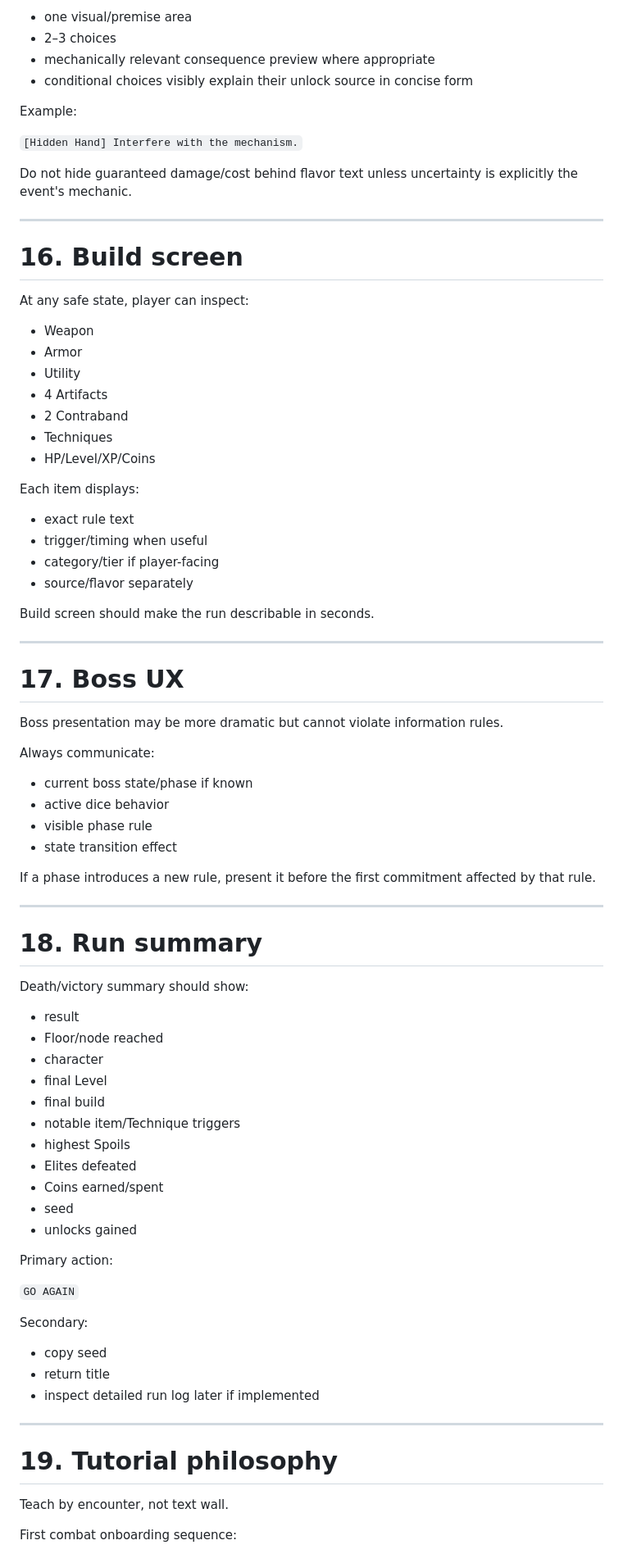
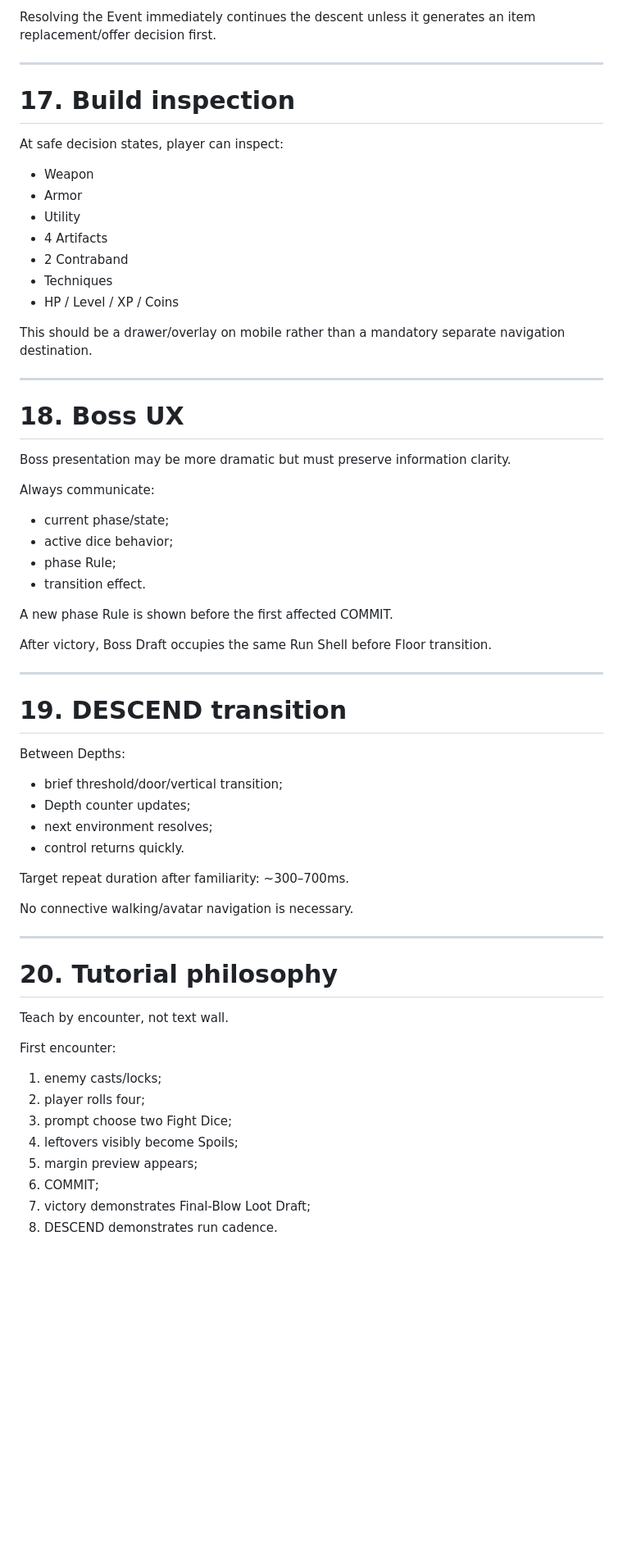
Before and after one commit to HarrowHaus/As-Above-Roll-Below, a Markdown page: docs/UI_UX_FLOW_SPEC.md, the part around one of its changes. Shown at 82% size. Drawn GitHub-style; blank space fills up the shorter version.

```diff
--- a/docs/UI_UX_FLOW_SPEC.md
+++ b/docs/UI_UX_FLOW_SPEC.md
@@ -310,86 +329,64 @@ Event screen:
 
-- one visual/premise area
-- 2–3 choices
-- mechanically relevant consequence preview where appropriate
-- conditional choices visibly explain their unlock source in concise form
-
-Example:
-
-`[Hidden Hand] Interfere with the mechanism.`
-
-Do not hide guaranteed damage/cost behind flavor text unless uncertainty is explicitly the event's mechanic.
+Resolving the Event immediately continues the descent unless it generates an item replacement/offer decision first.
 
 ---
 
-# 16. Build screen
+# 17. Build inspection
 
-At any safe state, player can inspect:
-
+At safe decision states, player can inspect:
 - Weapon
 - Armor
 - Utility
 - 4 Artifacts
 - 2 Contraband
 - Techniques
-- HP/Level/XP/Coins
+- HP / Level / XP / Coins
 
-Each item displays:
-
-- exact rule text
-- trigger/timing when useful
-- category/tier if player-facing
-- source/flavor separately
-
-Build screen should make the run describable in seconds.
+This should be a drawer/overlay on mobile rather than a mandatory separate navigation destination.
 
 ---
 
-# 17. Boss UX
+# 18. Boss UX
 
-Boss presentation may be more dramatic but cannot violate information rules.
+Boss presentation may be more dramatic but must preserve information clarity.
 
 Always communicate:
+- current phase/state;
+- active dice behavior;
+- phase Rule;
+- transition effect.
 
-- current boss state/phase if known
-- active dice behavior
-- visible phase rule
-- state transition effect
+A new phase Rule is shown before the first affected COMMIT.
 
-If a phase introduces a new rule, present it before the first commitment affected by that rule.
+After victory, Boss Draft occupies the same Run Shell before Floor transition.
 
 ---
 
-# 18. Run summary
+# 19. DESCEND transition
 
-Death/victory summary should show:
+Between Depths:
+- brief threshold/door/vertical transition;
+- Depth counter updates;
+- next environment resolves;
+- control returns quickly.
 
-- result
-- Floor/node reached
-- character
-- final Level
-- final build
-- notable item/Technique triggers
-- highest Spoils
-- Elites defeated
-- Coins earned/spent
-- seed
-- unlocks gained
+Target repeat duration after familiarity: ~300–700ms.
 
-Primary action:
-
-`GO AGAIN`
-
-Secondary:
-
-- copy seed
-- return title
-- inspect detailed run log later if implemented
+No connective walking/avatar navigation is necessary.
 
 ---
 
-# 19. Tutorial philosophy
+# 20. Tutorial philosophy
 
 Teach by encounter, not text wall.
 
-First combat onboarding sequence:
+First encounter:
+1. enemy casts/locks;
+2. player rolls four;
+3. prompt choose two Fight Dice;
+4. leftovers visibly become Spoils;
+5. margin preview appears;
+6. COMMIT;
+7. victory demonstrates Final-Blow Loot Draft;
+8. DESCEND demonstrates run cadence.
 
```
Also changed, not shown: other parts of docs/UI_UX_FLOW_SPEC.md (+252 -264 lines).
